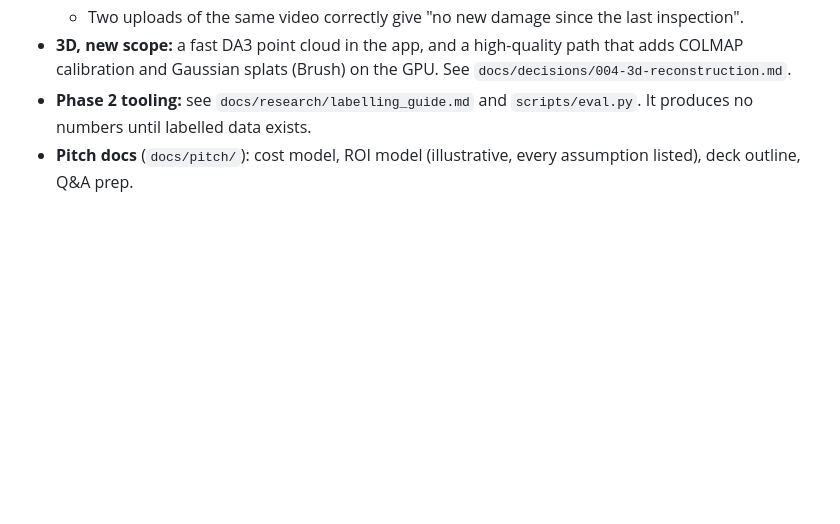
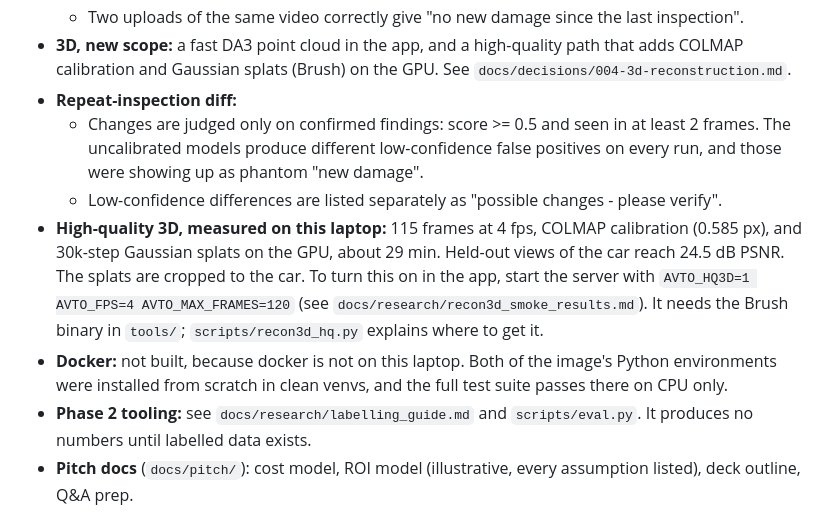
Before and after one commit to trumen-com/avatar-passport, a Markdown page: docs/HANDOFF.md, the part around the change. GitHub-like rendering; blank space fills up the shorter version.

Commit message:
Update hand-off note

```diff
--- a/docs/HANDOFF.md
+++ b/docs/HANDOFF.md
@@ -26,6 +26,17 @@ Read this first. Kept up to date during the night; see `git log` for the exact o
   - Two uploads of the same video correctly give "no new damage since the last inspection".
 - **3D, new scope:** a fast DA3 point cloud in the app, and a high-quality path that adds COLMAP calibration and Gaussian
   splats (Brush) on the GPU. See `docs/decisions/004-3d-reconstruction.md`.
+- **Repeat-inspection diff:**
+  - Changes are judged only on confirmed findings: score >= 0.5 and seen in at least 2 frames. The uncalibrated models
+    produce different low-confidence false positives on every run, and those were showing up as phantom "new damage".
+  - Low-confidence differences are listed separately as "possible changes - please verify".
+- **High-quality 3D, measured on this laptop:** 115 frames at 4 fps, COLMAP calibration (0.585 px), and 30k-step Gaussian
+  splats on the GPU, about 29 min. Held-out views of the car reach 24.5 dB PSNR. The splats are cropped to the car.
+  To turn this on in the app, start the server with
+  `AVTO_HQ3D=1 AVTO_FPS=4 AVTO_MAX_FRAMES=120` (see `docs/research/recon3d_smoke_results.md`). It needs the Brush binary
+  in `tools/`; `scripts/recon3d_hq.py` explains where to get it.
+- **Docker:** not built, because docker is not on this laptop. Both of the image's Python environments were installed
+  from scratch in clean venvs, and the full test suite passes there on CPU only.
 - **Phase 2 tooling:** see `docs/research/labelling_guide.md` and `scripts/eval.py`. It produces no numbers until
   labelled data exists.
 - **Pitch docs** (`docs/pitch/`): cost model, ROI model (illustrative, every assumption listed), deck outline, Q&A prep.
```
